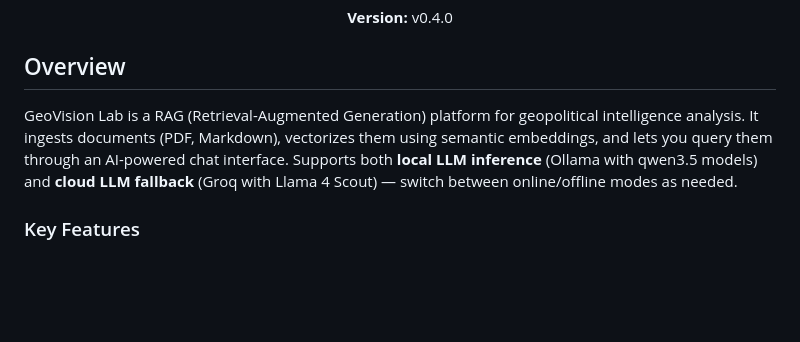
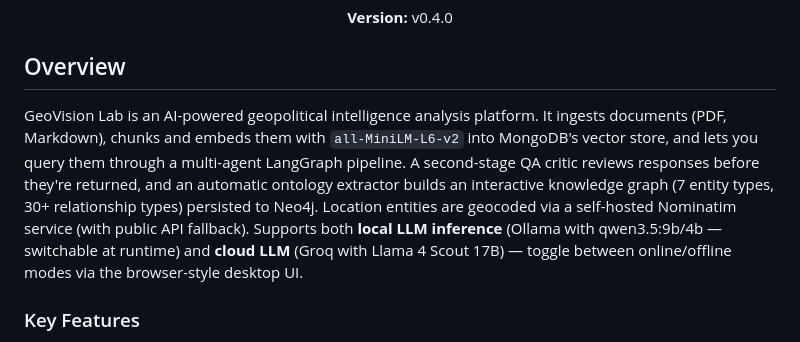
Before and after one commit to fbaierl/geo-vision-lab, a Markdown page: README.md, the part around the change. Drawn GitHub-style; blank space fills up the shorter version.

Commit message:
updated readme desc

```diff
--- a/README.md
+++ b/README.md
@@ -19,7 +19,7 @@
 
 ## Overview
 
-GeoVision Lab is a RAG (Retrieval-Augmented Generation) platform for geopolitical intelligence analysis. It ingests documents (PDF, Markdown), vectorizes them using semantic embeddings, and lets you query them through an AI-powered chat interface. Supports both **local LLM inference** (Ollama with qwen3.5 models) and **cloud LLM fallback** (Groq with Llama 4 Scout) — switch between online/offline modes as needed.
+GeoVision Lab is an AI-powered geopolitical intelligence analysis platform. It ingests documents (PDF, Markdown), chunks and embeds them with `all-MiniLM-L6-v2` into MongoDB's vector store, and lets you query them through a multi-agent LangGraph pipeline. A second-stage QA critic reviews responses before they're returned, and an automatic ontology extractor builds an interactive knowledge graph (7 entity types, 30+ relationship types) persisted to Neo4j. Location entities are geocoded via a self-hosted Nominatim service (with public API fallback). Supports both **local LLM inference** (Ollama with qwen3.5:9b/4b — switchable at runtime) and **cloud LLM** (Groq with Llama 4 Scout 17B) — toggle between online/offline modes via the browser-style desktop UI.
 
 ### Key Features
 
```
